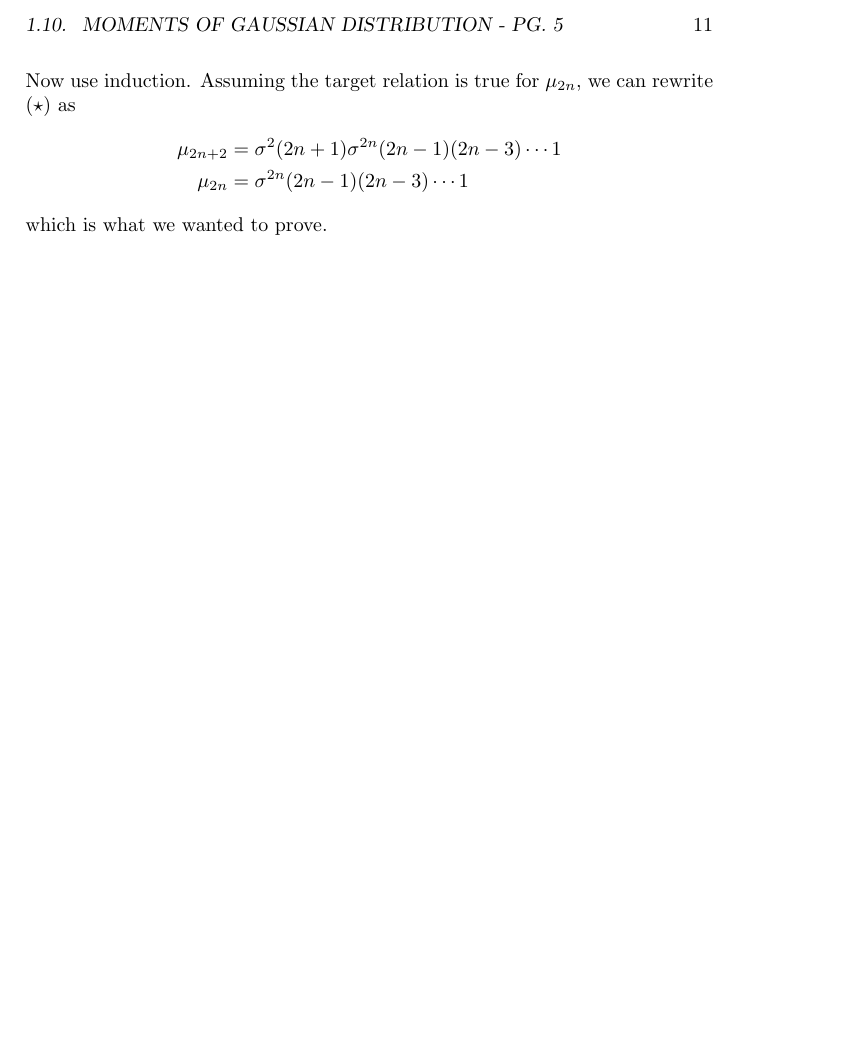
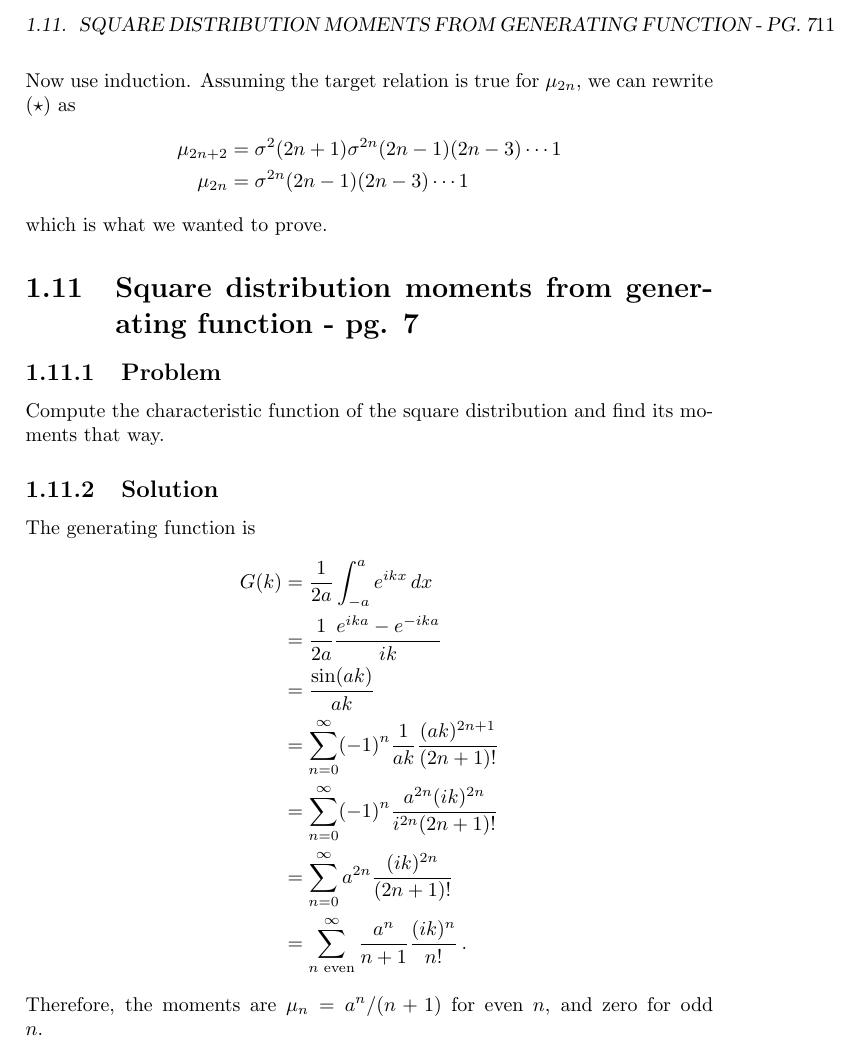
Before and after one commit to DanielSank/vankampen-stochastic, a LaTeX book (main.tex, which reads chapter1/content.tex, chapter1/square_distribution_moments_from_generating_function.tex): part of page 11 of 11, cut at the place of the change, the shorter picture padded with empty space. Compiled offline with pdfLaTeX.

Commit message:
Compute square distribution moments via generating function.

```diff
--- a/chapter1/content.tex
+++ b/chapter1/content.tex
@@ -9,3 +9,4 @@
 \subimportlevel{./}{opinion_poll.tex}
 \subimportlevel{./}{square_distribution_moments.tex}
 \subimportlevel{./}{gaussian_moments.tex}
+\subimportlevel{./}{square_distribution_moments_from_generating_function.tex}
--- /dev/null
+++ b/chapter1/square_distribution_moments_from_generating_function.tex
@@ -0,0 +1,20 @@
+\leveldown{Square distribution moments from generating function - pg. 7}
+
+\leveldown{Problem}
+
+Compute the characteristic function of the square distribution and find its moments that way.
+
+\levelstay{Solution}
+
+The generating function is
+\begin{align*}
+G(k)
+&= \frac{1}{2a} \int_{-a}^a e^{ikx} \, dx \\
+&= \frac{1}{2a} \frac{e^{ika} - e^{-ika}}{ik} \\
+&= \frac{\sin(ak)}{ak} \\
+&= \sum_{n=0}^\infty (-1)^n \frac{1}{ak} \frac{(ak)^{2n+1}}{(2n+1)!} \\
+&= \sum_{n=0}^\infty (-1)^n \frac{a^{2n} (ik)^{2n}}{i^{2n}(2n+1)!} \\
+&= \sum_{n=0}^\infty a^{2n} \frac{(ik)^{2n}}{(2n+1)!} \\
+&= \sum_{n \text{ even}}^\infty \frac{a^n}{n+1} \frac{(ik)^n}{n!} \, .
+\end{align*}
+Therefore, the moments are $\mu_n = a^n / (n+1)$ for even $n$, and zero for odd $n$.
```
